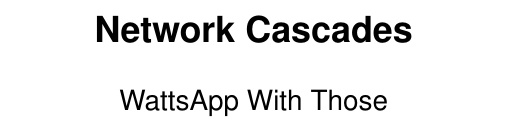
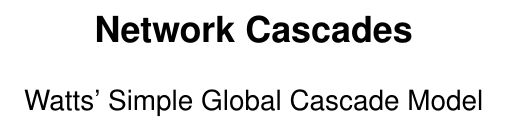
Before and after one commit to turbopope/nss, a LaTeX paper (paper/paper.tex): part of one column of page 1 of 7, cut so that both start at the same text. Compiled offline with pdfLaTeX.

Commit message:
Change subtitle to something sensible

```diff
--- a/paper/paper.tex
+++ b/paper/paper.tex
@@ -9,7 +9,7 @@
 \begin{document}
 
 \title{Network Cascades}
-\subtitle{WattsApp With Those}
+\subtitle{Watts' Simple Global Cascade Model}
 \author{Marco Brack \and Carsten Hartenfels}
 \maketitle
 
```
